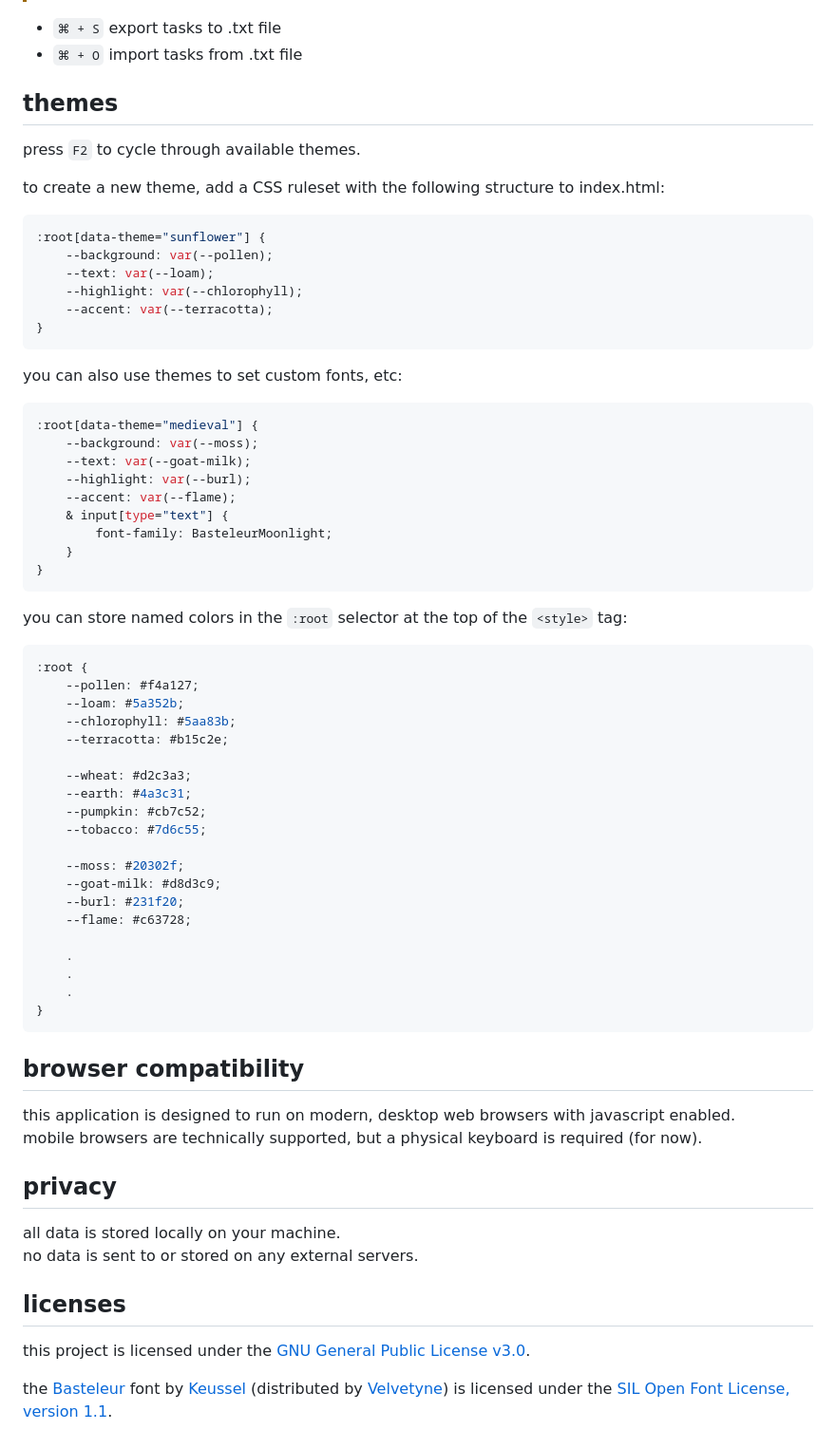
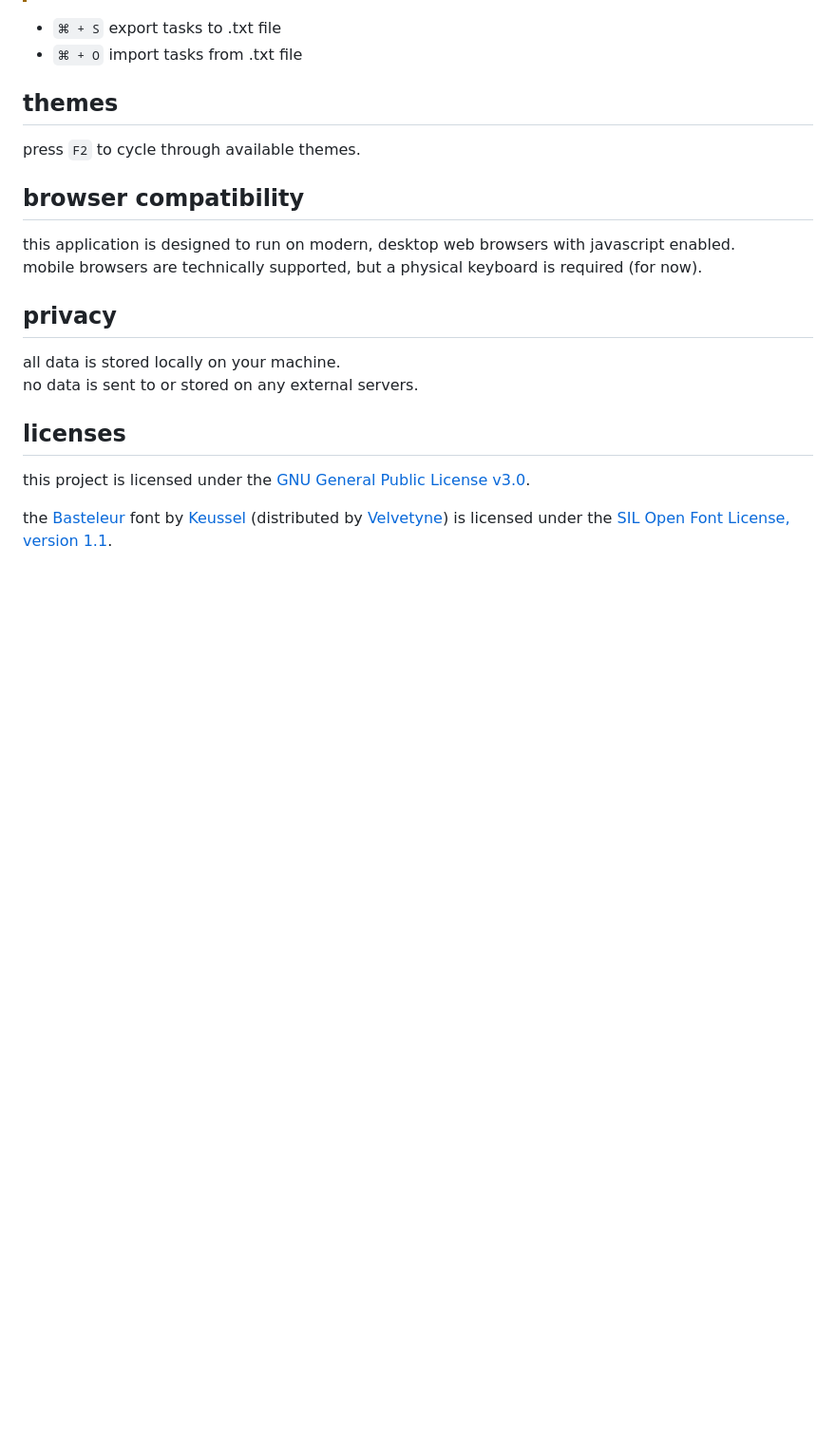
Before and after one commit to hunterirving/matryoshka, a Markdown page: readme.md, the part around the change. Shown at 95% size. Rendered like a GitHub page; blank space fills up the shorter version.

````diff
--- a/readme.md
+++ b/readme.md
@@ -60,56 +60,6 @@ your task tree is automatically saved to your browser's local storage after each
 ## themes
 press `F2` to cycle through available themes.
 
-to create a new theme, add a CSS ruleset with the following structure to index.html:
-
-```css
-:root[data-theme="sunflower"] {
-	--background: var(--pollen);
-	--text: var(--loam);
-	--highlight: var(--chlorophyll);
-	--accent: var(--terracotta);
-}
-```
-
-you can also use themes to set custom fonts, etc:
-
-``` css
-:root[data-theme="medieval"] {
-	--background: var(--moss);
-	--text: var(--goat-milk);
-	--highlight: var(--burl);
-	--accent: var(--flame);
-	& input[type="text"] {
-		font-family: BasteleurMoonlight;
-	}
-}
-```
-
-you can store named colors in the `:root` selector at the top of the `<style>` tag:
-
-```css
-:root {
-	--pollen: #f4a127;
-	--loam: #5a352b;
-	--chlorophyll: #5aa83b;
-	--terracotta: #b15c2e;
-
-	--wheat: #d2c3a3;
-	--earth: #4a3c31;
-	--pumpkin: #cb7c52;
-	--tobacco: #7d6c55;
-
-	--moss: #20302f;
-	--goat-milk: #d8d3c9;
-	--burl: #231f20;
-	--flame: #c63728;
-
-	.
-	.
-	.
-}
-```
-
 ## browser compatibility
 this application is designed to run on modern, desktop web browsers with javascript enabled.<br>mobile browsers are technically supported, but a physical keyboard is required (for now).
 
````
